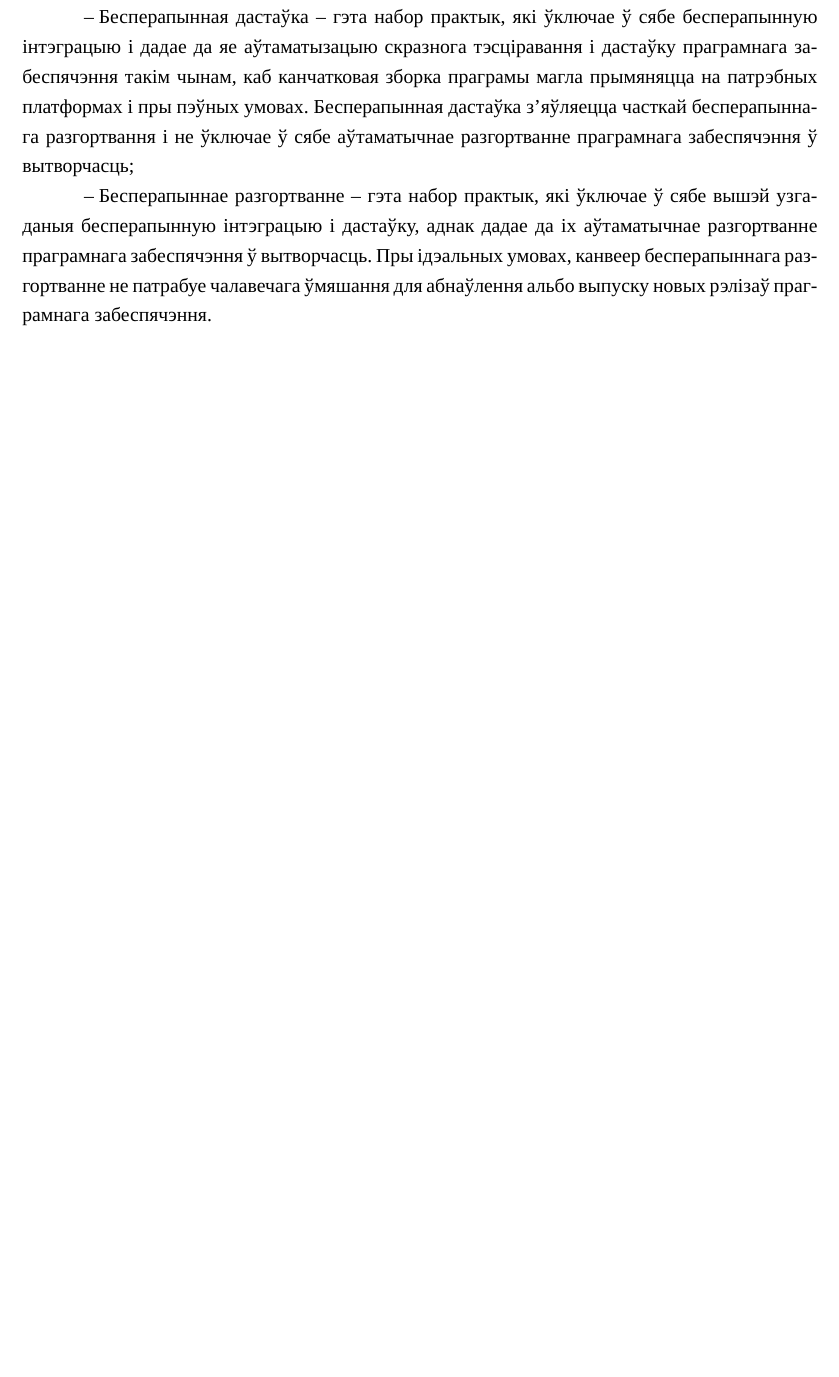
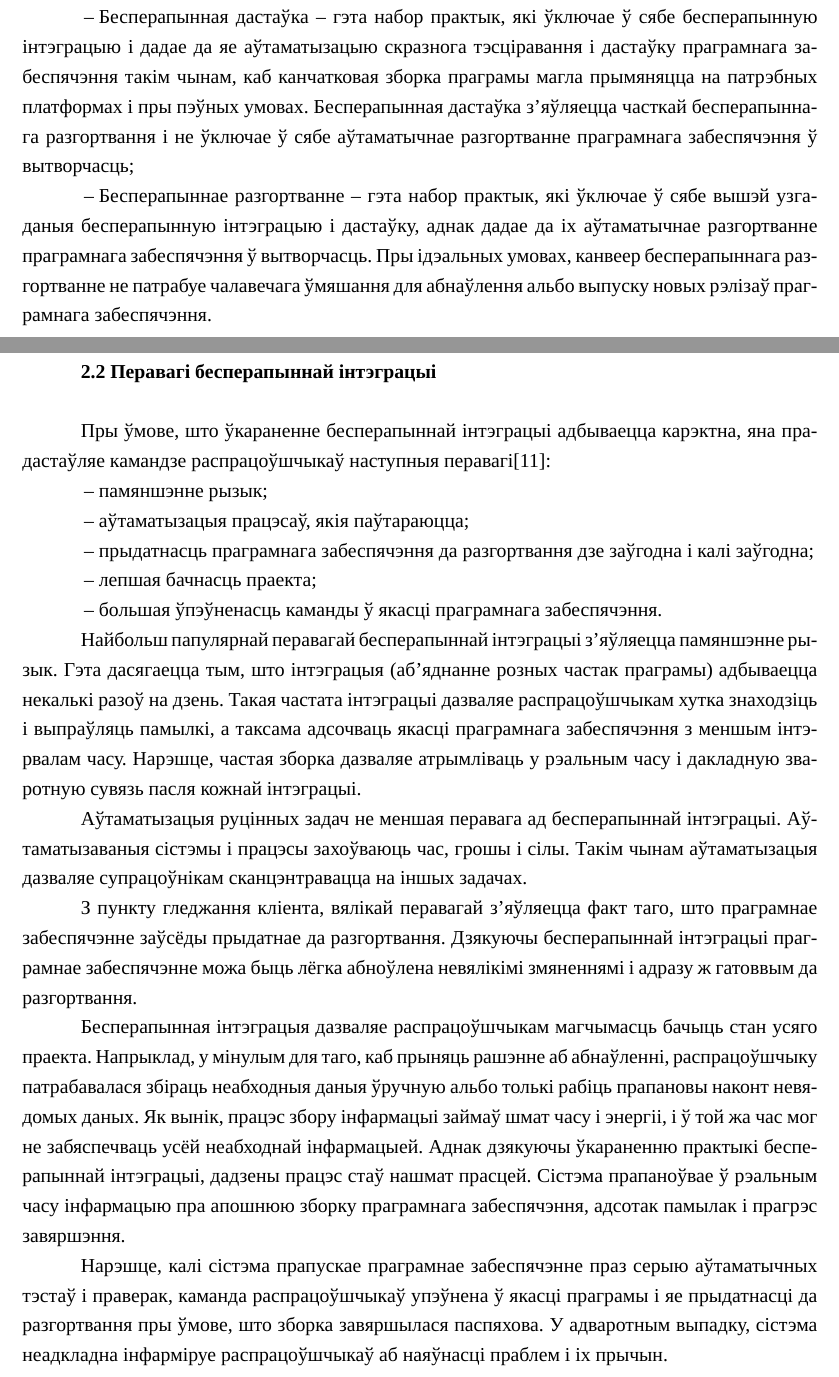
Before and after one commit to Paladin-Dranser/TRiSPZ-Coursework-, a LaTeX document (coursework.tex, which reads CI_and_CD.tex): part of page 14 of 15 before the commit and two parts of pages 14 and 15 of 16 after it, the two joined at a grey line, cut so that both start at the same text, the shorter picture padded with empty space. Compiled offline with XeLaTeX; a missing font is replaced by an installed copy or a similar font.

Commit message:
Add subsection

```diff
--- a/CI_and_CD.tex
+++ b/CI_and_CD.tex
@@ -90,3 +90,55 @@
           не патрабуе чалавечага ўмяшання для абнаўлення альбо выпуску
           новых рэлізаў праг\-рам\-на\-га забеспячэння.
 \end{enumerate}
+
+\subsection{Перавагі бесперапыннай інтэграцыі}
+
+Пры ўмове, што ўкараненне бесперапыннай інтэграцыі адбываецца карэктна,
+яна прадастаўляе камандзе распрацоўшчыкаў наступныя перавагі%
+[\ref{book:Continuous Integration}]:
+
+\begin{enumerate}
+    \item памяншэнне рызык;
+    \item аўтаматызацыя працэсаў, якія паўтараюцца;
+    \item прыдатнасць праграмнага забеспячэння да разгортвання
+          дзе заўгодна і калі заўгодна;
+    \item лепшая бачнасць праекта;
+    \item большая ўпэўненасць каманды ў якасці праграмнага забеспячэння.
+\end{enumerate}
+
+Найбольш папулярнай перавагай бесперапыннай інтэграцыі з'яўляецца
+памяншэнне рызык. Гэта дасягаецца тым, што інтэграцыя (аб'яднанне
+розных частак праграмы) адбываецца некалькі разоў на дзень.
+Такая частата інтэграцыі дазваляе распрацоўшчыкам хутка знаходзіць
+і выпраўляць памылкі, а таксама адсочваць якасці праграмнага забеспячэння
+з меншым інтэрвалам часу. Нарэшце, частая зборка дазваляе атрымліваць
+у рэальным часу і дакладную зва\-рот\-ную сувязь пасля кожнай інтэграцыі.
+
+Аўтаматызацыя руцінных задач не меншая перавага ад бесперапыннай
+інтэграцыі. Аўтаматызаваныя сістэмы і працэсы захоўваюць час, грошы
+і сілы. Такім чынам аўтаматызацыя дазваляе супрацоўнікам сканцэнтравацца
+на іншых задачах.
+
+З пункту гледжання кліента, вялікай перавагай з'яўляецца факт таго,
+што праграмнае забеспячэнне заўсёды прыдатнае да разгортвання.
+Дзякуючы бесперапыннай інтэграцыі праграмнае забеспячэнне можа
+быць лёгка абноўлена невялікімі змяненнямі і адразу ж гатоввым да
+разгортвання.
+
+Бесперапынная інтэграцыя дазваляе распрацоўшчыкам магчымасць бачыць
+стан усяго праекта. Напрыклад, у мінулым для таго, каб прыняць
+рашэнне аб абнаўленні, распрацоўшчыку патрабавалася збіраць неабходныя
+даныя ўручную альбо толькі рабіць прапановы наконт невядомых даных.
+Як вынік, працэс збору інфармацыі займаў шмат часу і энергіі,
+і ў той жа час мог не забяспечваць усёй неабходнай інфармацыей.
+Аднак дзякуючы ўкараненню практыкі бесперапыннай інтэграцыі,
+дадзены працэс стаў нашмат прасцей.
+Сістэма прапаноўвае ў рэальным часу інфармацыю пра апошнюю зборку
+праграмнага забеспячэння, адсотак памылак і прагрэс завяршэння.
+
+Нарэшце, калі сістэма прапускае праграмнае забеспячэнне
+праз серыю аўтаматычных тэстаў і праверак, каманда распрацоўшчыкаў
+упэўнена ў якасці праграмы і яе прыдатнасці да разгортвання
+пры ўмове, што зборка завяршылася паспяхова.
+У адваротным выпадку, сістэма неадкладна інфарміруе распрацоўшчыкаў
+аб наяўнасці праблем і іх прычын.
```
Also changed, not shown: coursework.pdf.
